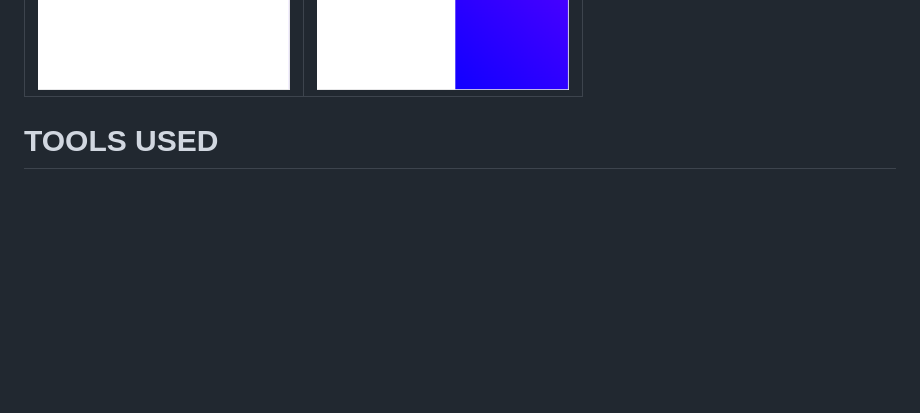
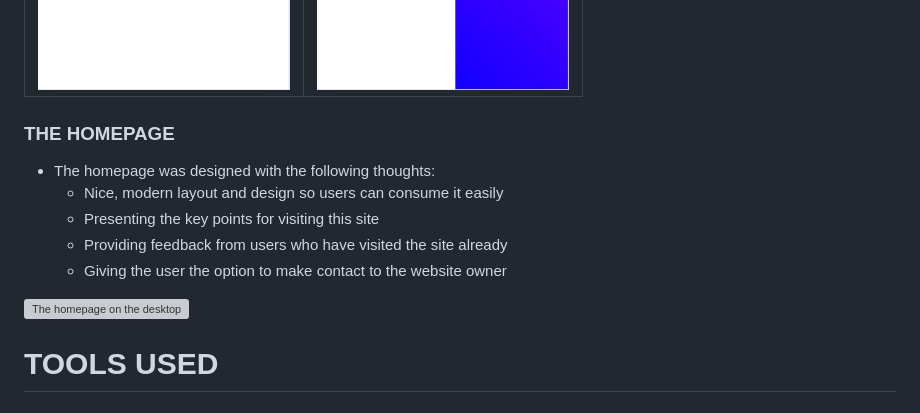
Before and after one commit to RebellionWebdesign/fab-forever, a Markdown page: README.md, the part around the change. GitHub-like rendering; blank space fills up the shorter version; grey boxes are pictures that could not be loaded.

Commit message:
Add homepage content to readme

```diff
--- a/README.md
+++ b/README.md
@@ -47,6 +47,15 @@ The website has images which are released under different licenses than the CC l
 Closed Navigation             |  Open Navigation
 :-------------------------:|:-------------------------:
 ![closed nav on top](https://github.com/RebellionWebdesign/fab-forever/blob/main/assets/img/readme-navbar-closed.png)  |  ![open nav on top](https://github.com/RebellionWebdesign/fab-forever/blob/main/assets/img/readme-navbar-opened.png)
+
+### THE HOMEPAGE
+- The homepage was designed with the following thoughts:
+    * Nice, modern layout and design so users can consume it easily
+    * Presenting the key points for visiting this site
+    * Providing feedback from users who have visited the site already
+    * Giving the user the option to make contact to the website owner
+
+![The homepage on the desktop](https://github.com/RebellionWebdesign/fab-forever/blob/main/assets/img/readme-homepage.png)
 
 # TOOLS USED
 
```
